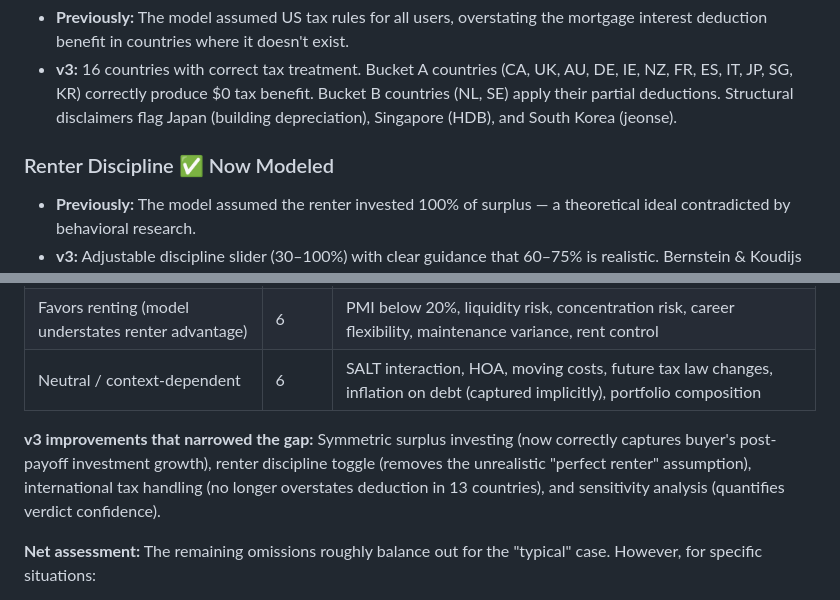
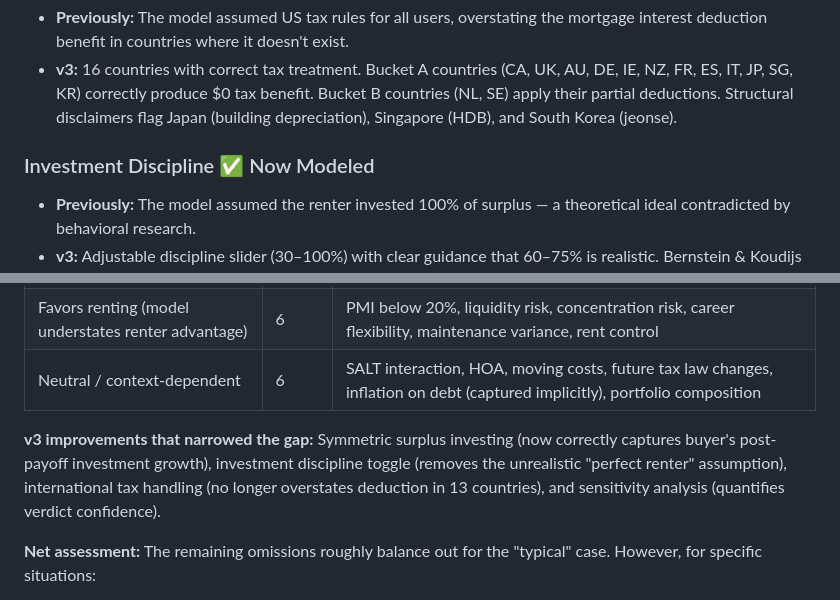
Before and after one commit to allancomeau/rent-vs-buy, a Markdown page: what_model_doesnt_capture.md, 2 parts joined by grey strips. Rendered like a GitHub page.

```diff
--- a/what_model_doesnt_capture.md
+++ b/what_model_doesnt_capture.md
@@ -20,7 +20,7 @@ These items were limitations in earlier versions but are now handled by v3:
 - **Previously:** The model assumed US tax rules for all users, overstating the mortgage interest deduction benefit in countries where it doesn't exist.
 - **v3:** 16 countries with correct tax treatment. Bucket A countries (CA, UK, AU, DE, IE, NZ, FR, ES, IT, JP, SG, KR) correctly produce $0 tax benefit. Bucket B countries (NL, SE) apply their partial deductions. Structural disclaimers flag Japan (building depreciation), Singapore (HDB), and South Korea (jeonse).
 
-### Renter Discipline ✅ Now Modeled
+### Investment Discipline ✅ Now Modeled
 - **Previously:** The model assumed the renter invested 100% of surplus — a theoretical ideal contradicted by behavioral research.
 - **v3:** Adjustable discipline slider (30–100%) with clear guidance that 60–75% is realistic. Bernstein & Koudijs (QJE 2024) showed mortgage payments function as forced savings at ~100% efficiency; renters rarely match this. This single variable often flips the verdict.
 
@@ -149,7 +149,7 @@ Tallying the remaining omissions (after v3 improvements):
 | Favors renting (model understates renter advantage) | 6 | PMI below 20%, liquidity risk, concentration risk, career flexibility, maintenance variance, rent control |
 | Neutral / context-dependent | 6 | SALT interaction, HOA, moving costs, future tax law changes, inflation on debt (captured implicitly), portfolio composition |
 
-**v3 improvements that narrowed the gap:** Symmetric surplus investing (now correctly captures buyer's post-payoff investment growth), renter discipline toggle (removes the unrealistic "perfect renter" assumption), international tax handling (no longer overstates deduction in 13 countries), and sensitivity analysis (quantifies verdict confidence).
+**v3 improvements that narrowed the gap:** Symmetric surplus investing (now correctly captures buyer's post-payoff investment growth), investment discipline toggle (removes the unrealistic "perfect renter" assumption), international tax handling (no longer overstates deduction in 13 countries), and sensitivity analysis (quantifies verdict confidence).
 
 **Net assessment:** The remaining omissions roughly balance out for the "typical" case. However, for specific situations:
 - **Young, mobile, career-building renters** benefit from flexibility and liquidity the model can't capture → model slightly overstates buying's appeal for this demographic.
```
